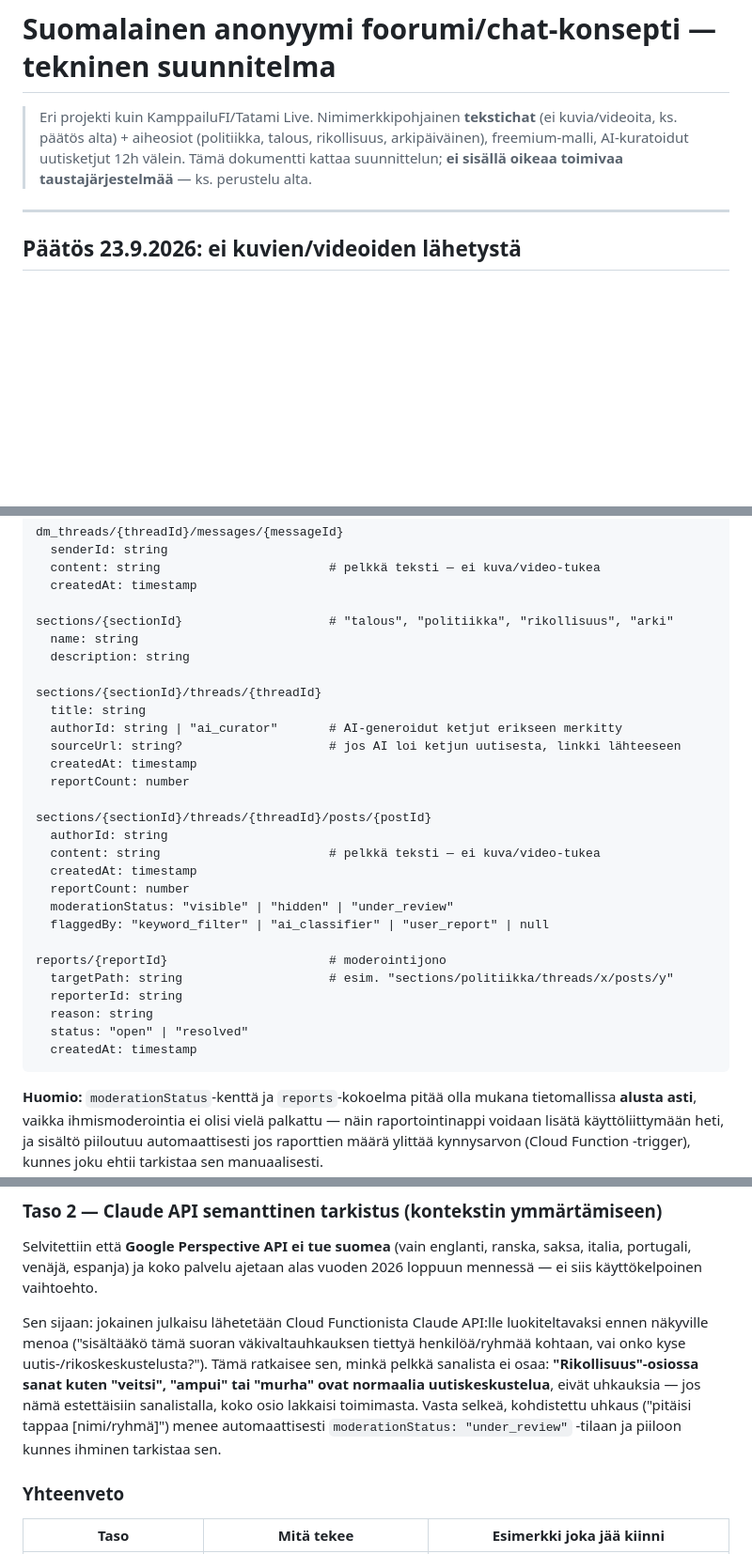
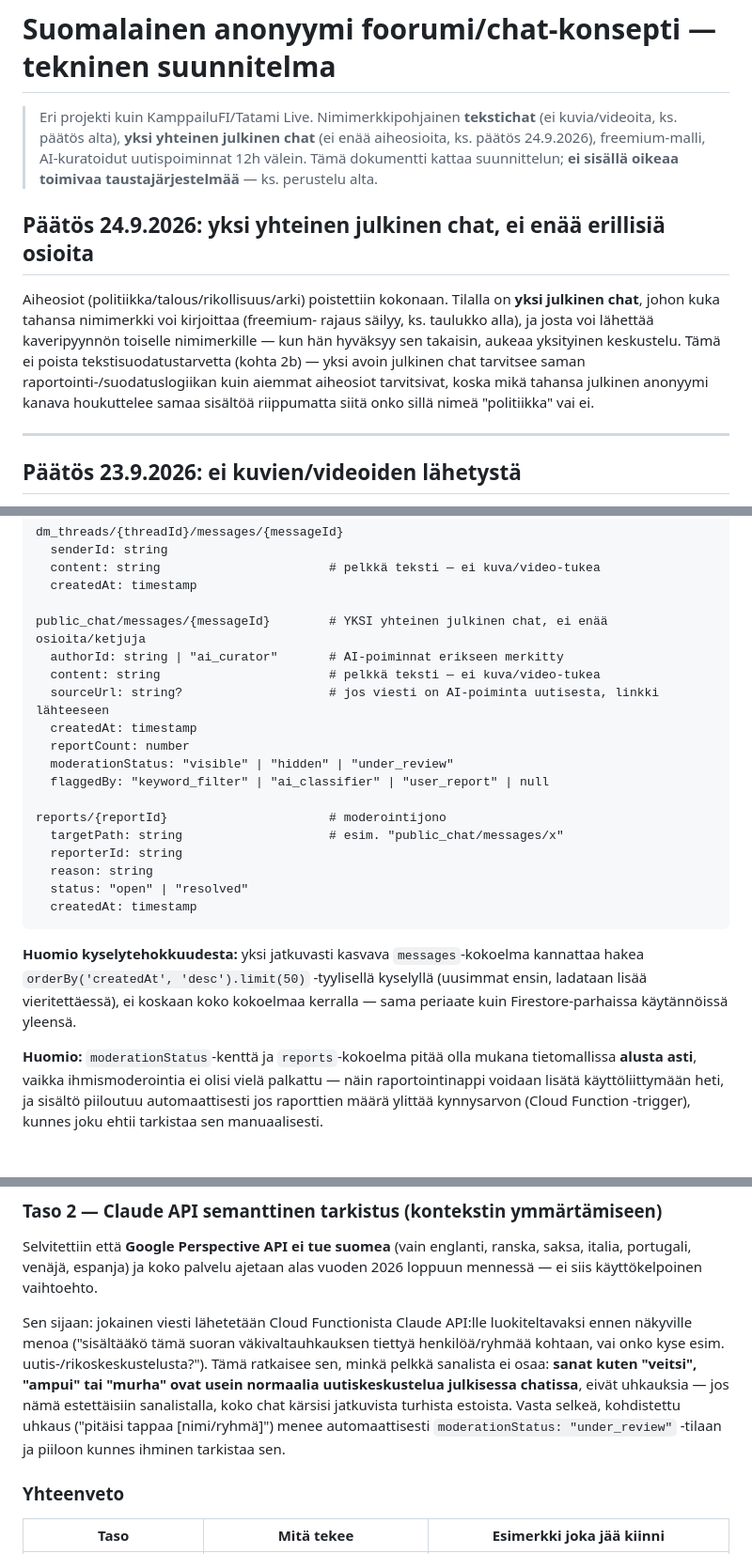
Before and after one commit to BenKidArt/PDE, a Markdown page: docs/foorumi-konsepti.md, 3 parts joined by grey strips. Shown at 94% size. Rendered like a GitHub page; blank space fills up the shorter version.

Commit message:
Yhdistä foorumiosiot yhdeksi julkiseksi chatiksi
Poistaa aiheosiot (politiikka/talous/rikollisuus/arki) kokonaan.
Tilalla yksi yhteinen julkinen chat josta voi lähettää kaveripyyntöjä
ja siirtyä yksityisviesteihin molemminpuolisen hyväksynnän jälkeen.
Päivittää tietomallit, freemium-taulukon ja AI-uutispoiminnan
kirjoittamaan viestejä yhteen public_chat-kokoelmaan aiempien
osiokohtaisten ketjujen sijaan. Tekstisuodatuslogiikka (2b) pysyy
muuttumattomana, koska sama riski koskee yhtä julkista kanavaa
riippumatta osioista.

Co-Authored-By: Claude Sonnet 5 <noreply@anthropic.com>
Claude-Session: https://claude.ai/code/session_01XQ6Yotcc8Vk8V7mfSjeurA

````diff
--- a/docs/foorumi-konsepti.md
+++ b/docs/foorumi-konsepti.md
@@ -1,10 +1,21 @@
 # Suomalainen anonyymi foorumi/chat-konsepti — tekninen suunnitelma
 
 > Eri projekti kuin KamppailuFI/Tatami Live. Nimimerkkipohjainen **tekstichat**
-> (ei kuvia/videoita, ks. päätös alta) + aiheosiot (politiikka, talous,
-> rikollisuus, arkipäiväinen), freemium-malli, AI-kuratoidut uutisketjut 12h
-> välein. Tämä dokumentti kattaa suunnittelun; **ei sisällä oikeaa toimivaa
+> (ei kuvia/videoita, ks. päätös alta), **yksi yhteinen julkinen chat** (ei enää
+> aiheosioita, ks. päätös 24.9.2026), freemium-malli, AI-kuratoidut uutispoiminnat
+> 12h välein. Tämä dokumentti kattaa suunnittelun; **ei sisällä oikeaa toimivaa
 > taustajärjestelmää** — ks. perustelu alta.
+
+## Päätös 24.9.2026: yksi yhteinen julkinen chat, ei enää erillisiä osioita
+
+Aiheosiot (politiikka/talous/rikollisuus/arki) poistettiin kokonaan. Tilalla on
+**yksi julkinen chat**, johon kuka tahansa nimimerkki voi kirjoittaa (freemium-
+rajaus säilyy, ks. taulukko alla), ja josta voi lähettää kaveripyynnön toiselle
+nimimerkille — kun hän hyväksyy sen takaisin, aukeaa yksityinen keskustelu.
+Tämä ei poista tekstisuodatustarvetta (kohta 2b) — yksi avoin julkinen chat
+tarvitsee saman raportointi-/suodatuslogiikan kuin aiemmat aiheosiot tarvitsivat,
+koska mikä tahansa julkinen anonyymi kanava houkuttelee samaa sisältöä riippumatta
+siitä onko sillä nimeä "politiikka" vai ei.
 
 ---
 
@@ -84,32 +97,27 @@ dm_threads/{threadId}/messages/{messageId}
   content: string                       # pelkkä teksti — ei kuva/video-tukea
   createdAt: timestamp
 
-sections/{sectionId}                    # "talous", "politiikka", "rikollisuus", "arki"
-  name: string
-  description: string
-
-sections/{sectionId}/threads/{threadId}
-  title: string
-  authorId: string | "ai_curator"       # AI-generoidut ketjut erikseen merkitty
-  sourceUrl: string?                    # jos AI loi ketjun uutisesta, linkki lähteeseen
-  createdAt: timestamp
-  reportCount: number
-
-sections/{sectionId}/threads/{threadId}/posts/{postId}
-  authorId: string
+public_chat/messages/{messageId}        # YKSI yhteinen julkinen chat, ei enää osioita/ketjuja
+  authorId: string | "ai_curator"       # AI-poiminnat erikseen merkitty
   content: string                       # pelkkä teksti — ei kuva/video-tukea
+  sourceUrl: string?                    # jos viesti on AI-poiminta uutisesta, linkki lähteeseen
   createdAt: timestamp
   reportCount: number
   moderationStatus: "visible" | "hidden" | "under_review"
   flaggedBy: "keyword_filter" | "ai_classifier" | "user_report" | null
 
 reports/{reportId}                      # moderointijono
-  targetPath: string                    # esim. "sections/politiikka/threads/x/posts/y"
+  targetPath: string                    # esim. "public_chat/messages/x"
   reporterId: string
   reason: string
   status: "open" | "resolved"
   createdAt: timestamp
 ```
+
+**Huomio kyselytehokkuudesta:** yksi jatkuvasti kasvava `messages`-kokoelma
+kannattaa hakea `orderBy('createdAt', 'desc').limit(50)` -tyylisellä kyselyllä
+(uusimmat ensin, ladataan lisää vieritettäessä), ei koskaan koko kokoelmaa
+kerralla — sama periaate kuin Firestore-parhaissa käytännöissä yleensä.
 
 **Huomio:** `moderationStatus`-kenttä ja `reports`-kokoelma pitää olla mukana
 tietomallissa **alusta asti**, vaikka ihmismoderointia ei olisi vielä palkattu —
@@ -166,15 +174,15 @@ Selvitettiin että **Google Perspective API ei tue suomea** (vain englanti,
 ranska, saksa, italia, portugali, venäjä, espanja) ja koko palvelu ajetaan
 alas vuoden 2026 loppuun mennessä — ei siis käyttökelpoinen vaihtoehto.
 
-Sen sijaan: jokainen julkaisu lähetetään Cloud Functionista Claude API:lle
+Sen sijaan: jokainen viesti lähetetään Cloud Functionista Claude API:lle
 luokiteltavaksi ennen näkyville menoa ("sisältääkö tämä suoran väkivaltauhkauksen
-tiettyä henkilöä/ryhmää kohtaan, vai onko kyse uutis-/rikoskeskustelusta?").
-Tämä ratkaisee sen, minkä pelkkä sanalista ei osaa: **"Rikollisuus"-osiossa
-sanat kuten "veitsi", "ampui" tai "murha" ovat normaalia uutiskeskustelua**,
-eivät uhkauksia — jos nämä estettäisiin sanalistalla, koko osio lakkaisi
-toimimasta. Vasta selkeä, kohdistettu uhkaus ("pitäisi tappaa [nimi/ryhmä]")
-menee automaattisesti `moderationStatus: "under_review"` -tilaan ja piiloon
-kunnes ihminen tarkistaa sen.
+tiettyä henkilöä/ryhmää kohtaan, vai onko kyse esim. uutis-/rikoskeskustelusta?").
+Tämä ratkaisee sen, minkä pelkkä sanalista ei osaa: **sanat kuten "veitsi",
+"ampui" tai "murha" ovat usein normaalia uutiskeskustelua julkisessa chatissa**,
+eivät uhkauksia — jos nämä estettäisiin sanalistalla, koko chat kärsisi
+jatkuvista turhista estoista. Vasta selkeä, kohdistettu uhkaus ("pitäisi tappaa
+[nimi/ryhmä]") menee automaattisesti `moderationStatus: "under_review"` -tilaan
+ja piiloon kunnes ihminen tarkistaa sen.
 
 ### Yhteenveto
 
````
Also changed, not shown: other parts of docs/foorumi-konsepti.md (+18 -11 lines).
